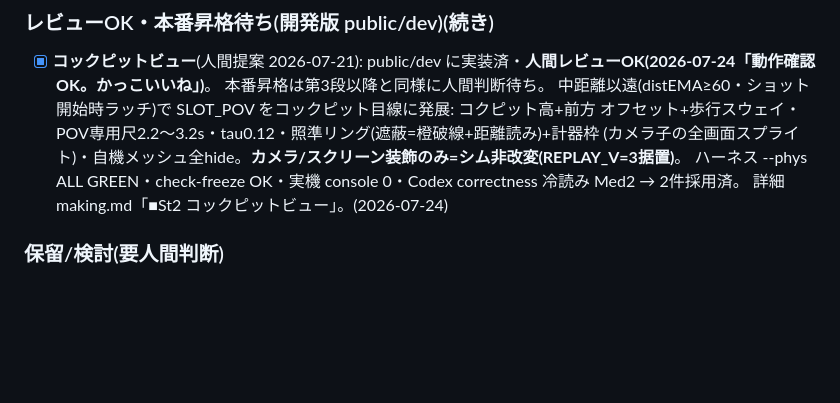
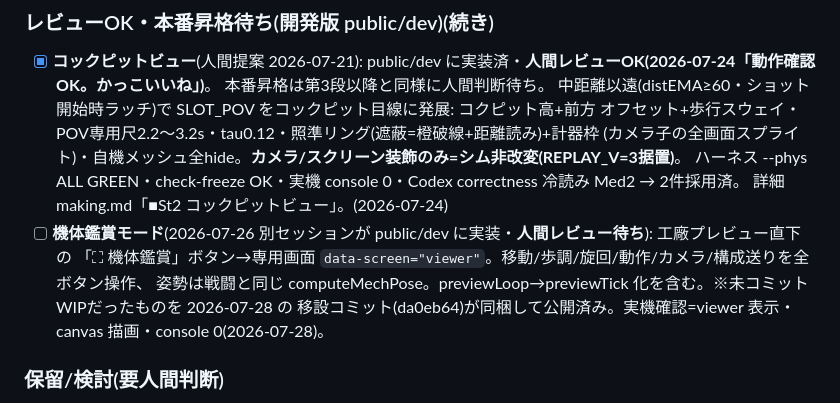
Before and after one commit to d3j/armor-arena, a Markdown page: docs/tasks.md, the part around the change. Rendered like a GitHub page; blank space fills up the shorter version.

Commit message:
tasks.md: record viewer-mode WIP (swept into da0eb64) as review-pending; note provenance
Co-Authored-By: Claude Fable 5 <noreply@anthropic.com>
Claude-Session: https://claude.ai/code/session_011w9MoHfr2Aua41zjJ7bU2J

```diff
--- a/docs/tasks.md
+++ b/docs/tasks.md
@@ -64,6 +64,10 @@
   (カメラ子の全画面スプライト)・自機メッシュ全hide。**カメラ/スクリーン装飾のみ=シム非改変(REPLAY_V=3据置)**。
   ハーネス --phys ALL GREEN・check-freeze OK・実機 console 0・Codex correctness 冷読み Med2 → 2件採用済。
   詳細 making.md「■St2 コックピットビュー」。(2026-07-24)
+- [ ] **機体鑑賞モード**(2026-07-26 別セッションが public/dev に実装・**人間レビュー待ち**): 工廠プレビュー直下の
+  「⛶ 機体鑑賞」ボタン→専用画面 `data-screen="viewer"`。移動/歩調/旋回/動作/カメラ/構成送りを全ボタン操作、
+  姿勢は戦闘と同じ computeMechPose。previewLoop→previewTick 化を含む。※未コミットWIPだったものを 2026-07-28 の
+  移設コミット(da0eb64)が同梱して公開済み。実機確認=viewer 表示・canvas 描画・console 0(2026-07-28)。
 
 ### 保留/検討(要人間判断)
 - [ ] **撃破ラグドールを物理で**(描画側): cannon-es をブラウザにも載せ撃破の崩れ落ちを物理ラグドール化。決定論安全だが
```
